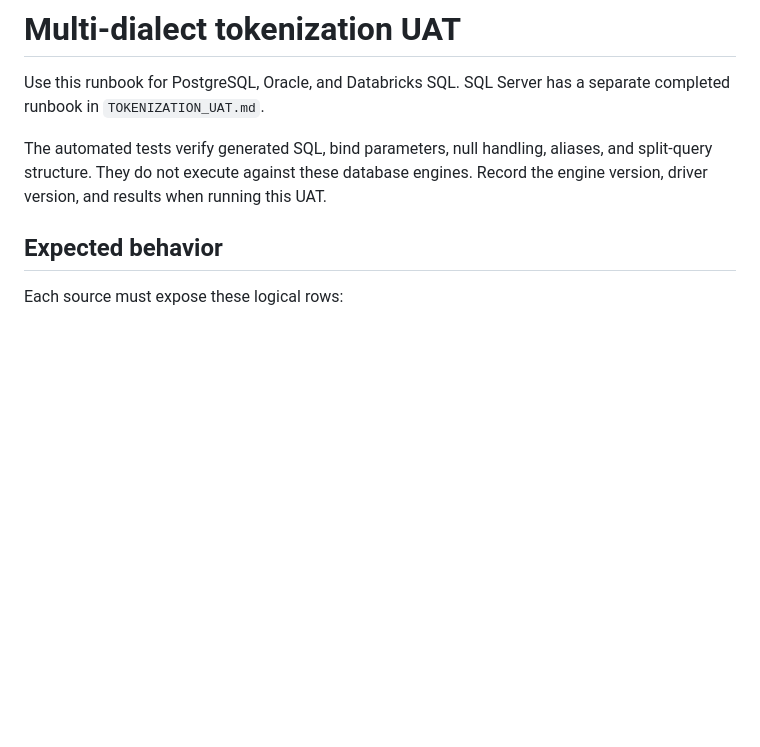
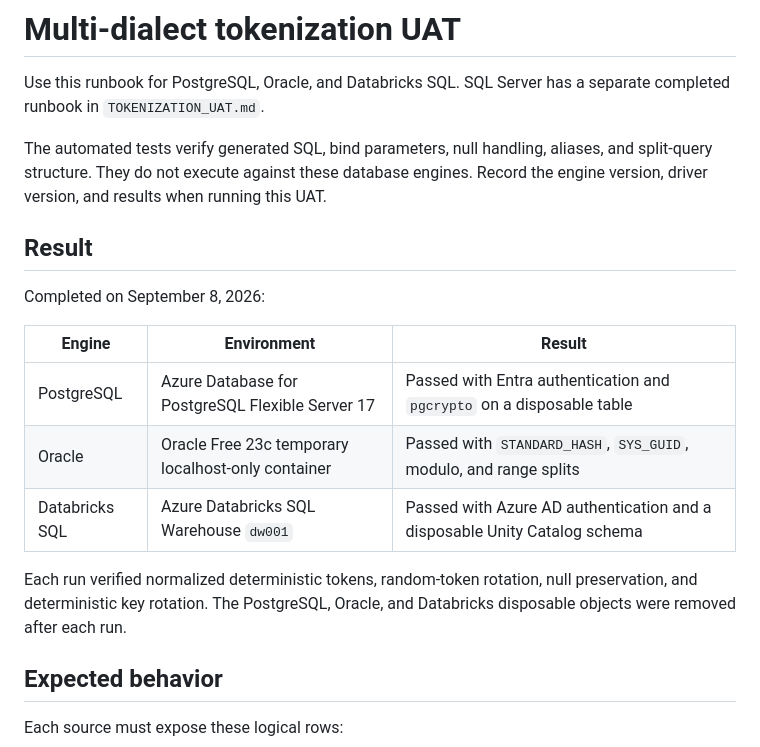
Before and after one commit to Andreas-bersgtedt/Fabric-Shortcut-Proxy, a Markdown page: docs/TOKENIZATION_MULTI_DIALECT_UAT.md, the part around the change. Drawn GitHub-style; blank space fills up the shorter version.

```diff
--- a/docs/TOKENIZATION_MULTI_DIALECT_UAT.md
+++ b/docs/TOKENIZATION_MULTI_DIALECT_UAT.md
@@ -6,6 +6,20 @@ separate completed runbook in `TOKENIZATION_UAT.md`.
 The automated tests verify generated SQL, bind parameters, null handling, aliases,
 and split-query structure. They do not execute against these database engines.
 Record the engine version, driver version, and results when running this UAT.
+
+## Result
+
+Completed on September 8, 2026:
+
+| Engine | Environment | Result |
+| --- | --- | --- |
+| PostgreSQL | Azure Database for PostgreSQL Flexible Server 17 | Passed with Entra authentication and `pgcrypto` on a disposable table |
+| Oracle | Oracle Free 23c temporary localhost-only container | Passed with `STANDARD_HASH`, `SYS_GUID`, modulo, and range splits |
+| Databricks SQL | Azure Databricks SQL Warehouse `dw001` | Passed with Azure AD authentication and a disposable Unity Catalog schema |
+
+Each run verified normalized deterministic tokens, random-token rotation, null
+preservation, and deterministic key rotation. The PostgreSQL, Oracle, and
+Databricks disposable objects were removed after each run.
 
 ## Expected behavior
 
```
Also changed, not shown: docs/CHANGELOG.md (+7 -0 lines), docs/TOKENIZATION_PUSHDOWN.md (+39 -5 lines).
